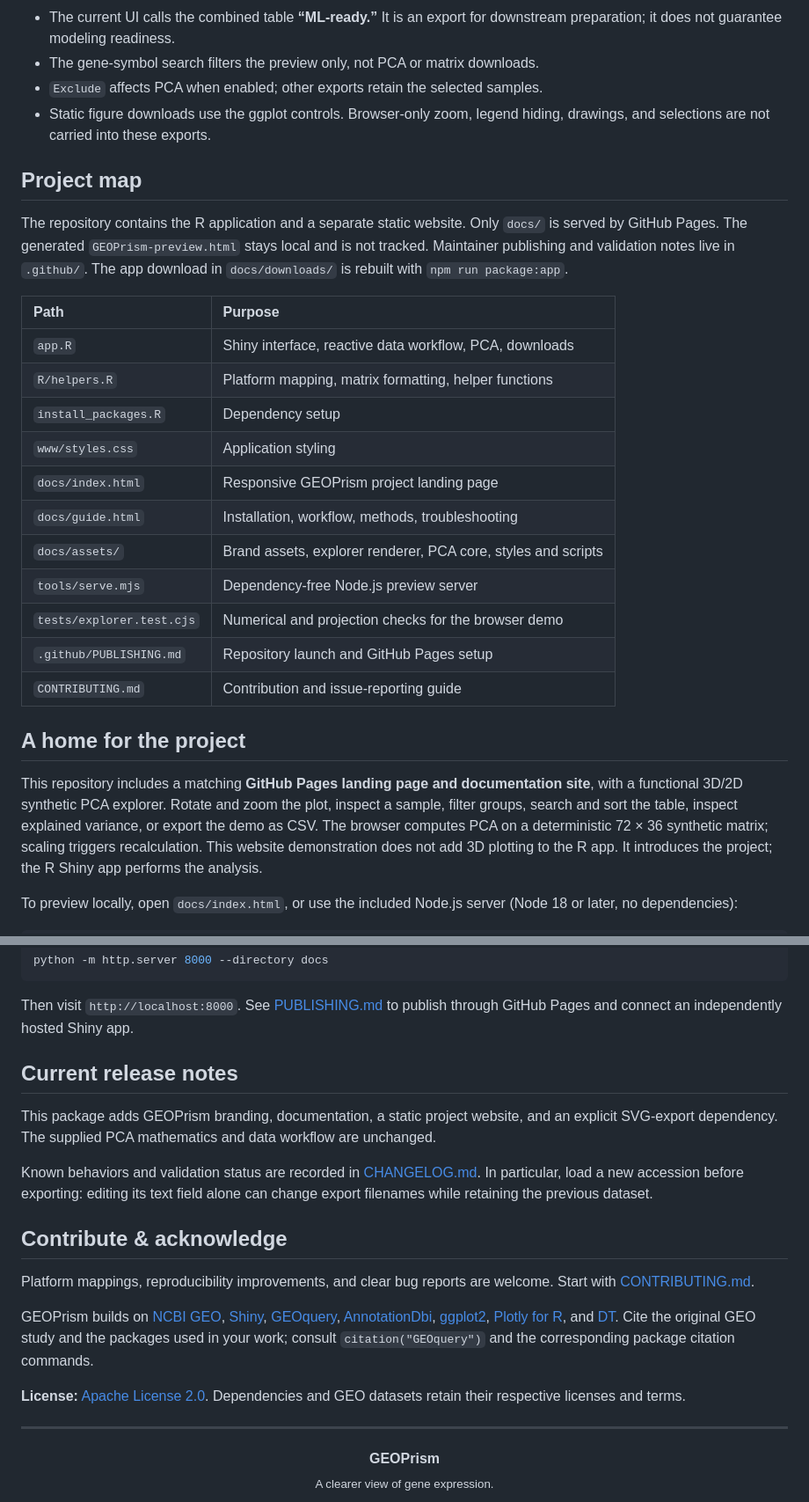
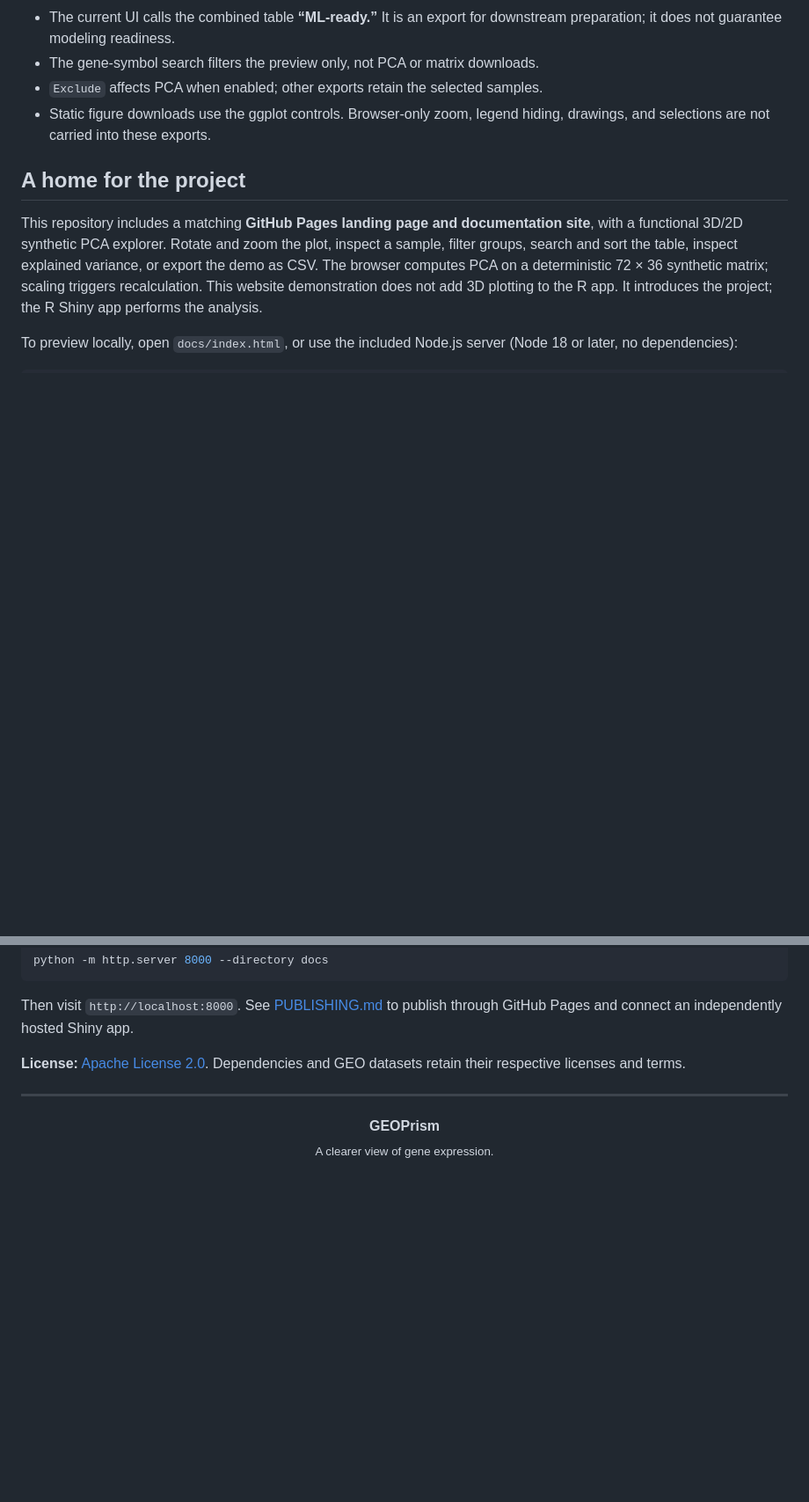
Before and after one commit to WillcolsonRx/geoprism, a Markdown page: README.md, 2 parts joined by grey strips. Shown at 88% size. GitHub-like rendering; blank space fills up the shorter version.

Commit message:
Update README by removing project map and release notes
Removed project map and current release notes sections from README.

```diff
--- a/README.md
+++ b/README.md
@@ -147,23 +147,6 @@ When probes are kept separately, PCA uses those probe-level rows even where the
 - `Exclude` affects PCA when enabled; other exports retain the selected samples.
 - Static figure downloads use the ggplot controls. Browser-only zoom, legend hiding, drawings, and selections are not carried into these exports.
 
-## Project map
-
-The repository contains the R application and a separate static website. Only `docs/` is served by GitHub Pages. The generated `GEOPrism-preview.html` stays local and is not tracked. Maintainer publishing and validation notes live in `.github/`. The app download in `docs/downloads/` is rebuilt with `npm run package:app`.
-
-| Path | Purpose |
-| :--- | :--- |
-| `app.R` | Shiny interface, reactive data workflow, PCA, downloads |
-| `R/helpers.R` | Platform mapping, matrix formatting, helper functions |
-| `install_packages.R` | Dependency setup |
-| `www/styles.css` | Application styling |
-| `docs/index.html` | Responsive GEOPrism project landing page |
-| `docs/guide.html` | Installation, workflow, methods, troubleshooting |
-| `docs/assets/` | Brand assets, explorer renderer, PCA core, styles and scripts |
-| `tools/serve.mjs` | Dependency-free Node.js preview server |
-| `tests/explorer.test.cjs` | Numerical and projection checks for the browser demo |
-| `.github/PUBLISHING.md` | Repository launch and GitHub Pages setup |
-| `CONTRIBUTING.md` | Contribution and issue-reporting guide |
 
 ## A home for the project
 
@@ -183,17 +166,6 @@ python -m http.server 8000 --directory docs
 
 Then visit `http://localhost:8000`. See [PUBLISHING.md](.github/PUBLISHING.md) to publish through GitHub Pages and connect an independently hosted Shiny app.
 
-## Current release notes
-
-This package adds GEOPrism branding, documentation, a static project website, and an explicit SVG-export dependency. The supplied PCA mathematics and data workflow are unchanged.
-
-Known behaviors and validation status are recorded in [CHANGELOG.md](CHANGELOG.md). In particular, load a new accession before exporting: editing its text field alone can change export filenames while retaining the previous dataset.
-
-## Contribute & acknowledge
-
-Platform mappings, reproducibility improvements, and clear bug reports are welcome. Start with [CONTRIBUTING.md](CONTRIBUTING.md).
-
-GEOPrism builds on [NCBI GEO](https://www.ncbi.nlm.nih.gov/geo/), [Shiny](https://shiny.posit.co/), [GEOquery](https://bioconductor.org/packages/GEOquery/), [AnnotationDbi](https://bioconductor.org/packages/AnnotationDbi/), [ggplot2](https://ggplot2.tidyverse.org/), [Plotly for R](https://plotly.com/r/), and [DT](https://rstudio.github.io/DT/). Cite the original GEO study and the packages used in your work; consult `citation("GEOquery")` and the corresponding package citation commands.
 
 **License:** [Apache License 2.0](LICENSE). Dependencies and GEO datasets retain their respective licenses and terms.
 
```
